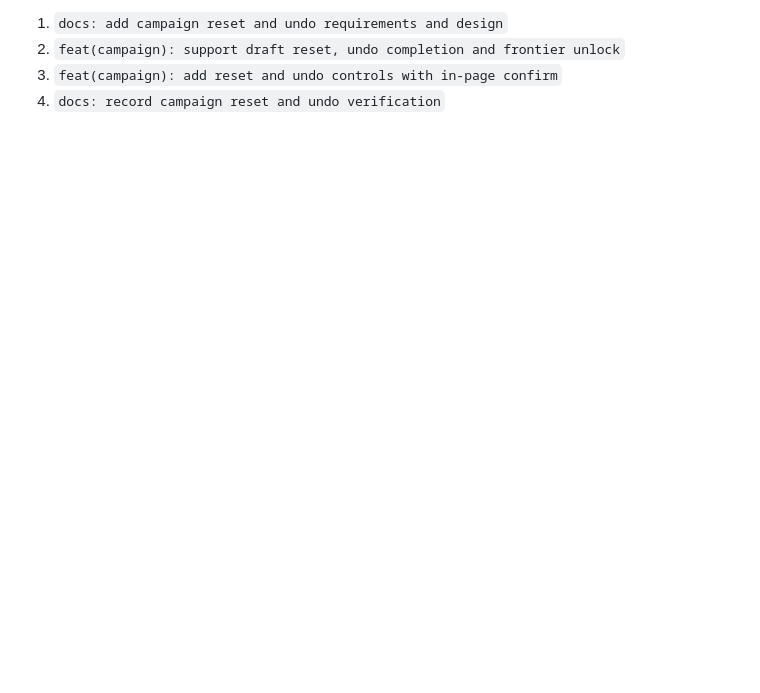
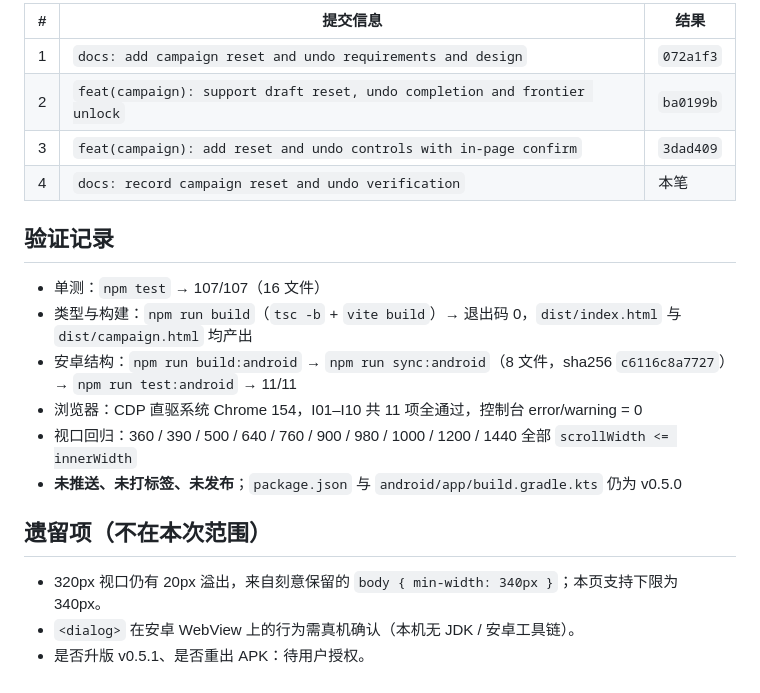
Before and after one commit to xiaoxuhui/turing-machine-simulator, a Markdown page: doc/实施计划-关卡重置与撤销.md, the part around one of its changes. Rendered like a GitHub page; blank space fills up the shorter version.

```diff
--- a/doc/实施计划-关卡重置与撤销.md
+++ b/doc/实施计划-关卡重置与撤销.md
@@ -48,5 +57,22 @@
 
-1. `docs: add campaign reset and undo requirements and design`
-2. `feat(campaign): support draft reset, undo completion and frontier unlock`
-3. `feat(campaign): add reset and undo controls with in-page confirm`
-4. `docs: record campaign reset and undo verification`
+| # | 提交信息 | 结果 |
+| --- | --- | --- |
+| 1 | `docs: add campaign reset and undo requirements and design` | `072a1f3` |
+| 2 | `feat(campaign): support draft reset, undo completion and frontier unlock` | `ba0199b` |
+| 3 | `feat(campaign): add reset and undo controls with in-page confirm` | `3dad409` |
+| 4 | `docs: record campaign reset and undo verification` | 本笔 |
+
+## 验证记录
+
+- 单测：`npm test` → 107/107（16 文件）
+- 类型与构建：`npm run build`（`tsc -b` + `vite build`）→ 退出码 0，`dist/index.html` 与 `dist/campaign.html` 均产出
+- 安卓结构：`npm run build:android` → `npm run sync:android`（8 文件，sha256 `c6116c8a7727`）→ `npm run test:android` → 11/11
+- 浏览器：CDP 直驱系统 Chrome 154，I01–I10 共 11 项全通过，控制台 error/warning = 0
+- 视口回归：360 / 390 / 500 / 640 / 760 / 900 / 980 / 1000 / 1200 / 1440 全部 `scrollWidth <= innerWidth`
+- **未推送、未打标签、未发布**；`package.json` 与 `android/app/build.gradle.kts` 仍为 v0.5.0
+
+## 遗留项（不在本次范围）
+
+- 320px 视口仍有 20px 溢出，来自刻意保留的 `body { min-width: 340px }`；本页支持下限为 340px。
+- `<dialog>` 在安卓 WebView 上的行为需真机确认（本机无 JDK / 安卓工具链）。
+- 是否升版 v0.5.1、是否重出 APK：待用户授权。
```
Also changed, not shown: other parts of doc/实施计划-关卡重置与撤销.md (+21 -12 lines), doc/测试报告-关卡重置与撤销.md (added, +155 -0 lines), doc/需求与测试用例-关卡重置与撤销.md (+28 -0 lines).
